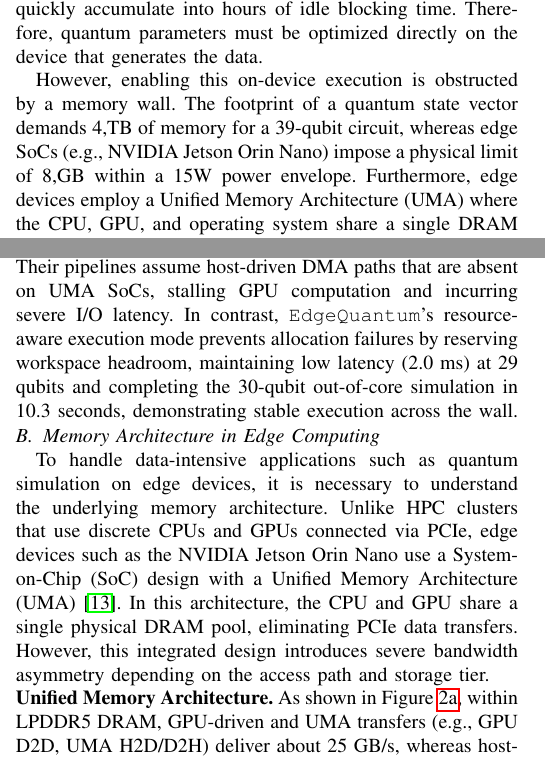
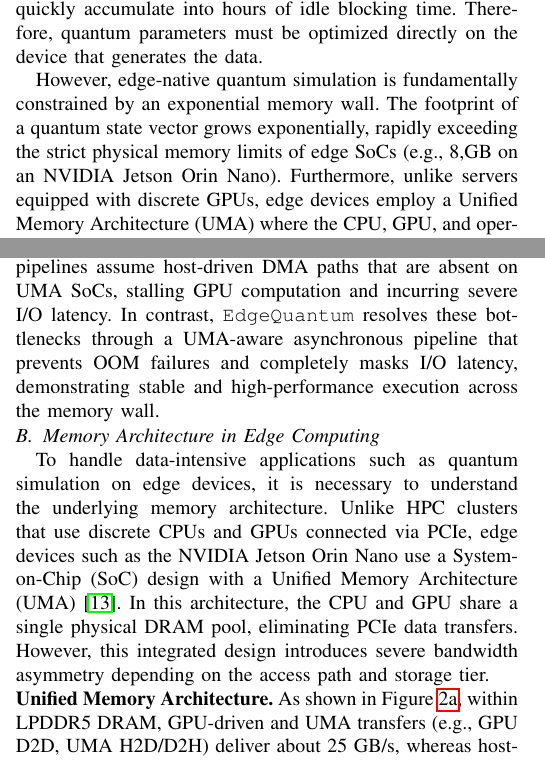
Before and after one commit to changjongkim/edgeqsim, a LaTeX paper (main.tex, which reads 1_Introduction.tex, 2_Background.tex): two parts of the columns of pages 1 and 2 of 9, joined at a grey line, cut so that both start at the same text. Compiled offline with pdfLaTeX; a missing font is replaced by an installed copy or a similar font; a LaTeX package or settings file that is missing is left out.

Commit message:
ㅁㄴㅇㅁㄴㅇ

```diff
--- a/1_Introduction.tex
+++ b/1_Introduction.tex
@@ -7,8 +7,7 @@ Quantum computing offers a computational model distinct from classical computing
 While full state vector simulation guarantees exact results, its exponential memory footprint forces existing frameworks to rely on state-of-the-art infrastructures, including HPC and cloud systems equipped with terabytes of memory and high-performance GPU clusters. However, as quantum applications transition to real-world deployments (e.g., decentralized quantum sensor networks, privacy-sensitive medical IoT, and autonomous robotics), relying on such centralized infrastructures becomes impractical for data-intensive edge workloads. First, regulated data (e.g., HIPAA-protected medical telemetry, GDPR-protected biometrics) is legally restricted from leaving the device. Second, field-deployed nodes operate beyond reliable network coverage. Third, relying on centralized high-end computing resources incurs prohibitive infrastructure costs across thousands of IoT devices. Finally, emerging applications such as hybrid quantum-classical machine learning and Variational Quantum Algorithms (VQAs) over IoT sensor streams require thousands of iterative circuit executions. Offloading this optimization process to the cloud incurs network round-trips on every iteration, where communication latencies quickly accumulate into hours of idle blocking time. Therefore, quantum parameters must be optimized directly on the device that generates the data.
 
 
-However, enabling this on-device execution is obstructed by a memory wall. The footprint of a quantum state vector demands 4,TB of memory for a 39-qubit circuit, whereas edge SoCs (e.g., NVIDIA Jetson Orin Nano) impose a physical limit of 8,GB within a 15W power envelope. Furthermore, edge devices employ a Unified Memory Architecture (UMA) where the CPU, GPU, and operating system share a single DRAM pool. Existing simulation frameworks are designed for discrete GPUs with dedicated VRAM. Directly applying them to this UMA environment exposes an architectural mismatch. When the state vector exhausts the shared memory pool, it starves essential system workspaces, resulting in execution bottlenecks and out-of-memory (OOM) failures.
-
+However, edge-native quantum simulation is fundamentally constrained by an exponential memory wall. The footprint of a quantum state vector grows exponentially, rapidly exceeding the strict physical memory limits of edge SoCs (e.g., 8,GB on an NVIDIA Jetson Orin Nano). Furthermore, unlike servers equipped with discrete GPUs, edge devices employ a Unified Memory Architecture (UMA) where the CPU, GPU, and operating system share a single DRAM pool. When a massive state vector exhausts this shared environment, it starves essential system workspaces, resulting in execution bottlenecks and out-of-memory (OOM) failures.
 
 
 %To overcome this memory barrier, existing approaches attempt to deploy high-performance frameworks (e.g., cuQuantum~\cite{bayraktar2023cuquantum}) using out-of-core memory management. However, applying these frameworks to edge environments exposes an architecture mismatch. In contrast to discrete GPUs, edge devices employ a Unified Memory Architecture (UMA) where the CPU and GPU share a constrained physical memory pool. When standard frameworks attempt to allocate large state vectors within this shared pool, they exhaust the available DRAM. Lacking edge-aware memory management, they fall back on operating system virtual memory (OS-native swapping) to spill data to external NVMe storage, which triggers I/O thrashing. Figure~\ref{intro_motivation_b} shows the impact of this mismatch on a Variational Quantum Eigensolver (VQE) workload. CPU-only execution (Cirq) avoids GPU memory exhaustion but is computationally expensive, requiring over 100 seconds (109,168ms) for a single 29-qubit iteration. Conversely, GPU-accelerated execution (cuQuantum) degrades as it triggers OS swapping near physical memory limits (96.6ms at 29 qubits), before crashing with an Out-of-Memory (OOM) error at 30 qubits due to GPU workspace overheads and CUDA allocator constraints. In contrast, \EdgeQuantum leverages a UMA-optimized architecture to bypass OS bottlenecks, maintaining millisecond-level latency (2.0~ms) at 29 qubits and completing the 30-qubit out-of-core simulation in 10.3 seconds.
--- a/2_Background.tex
+++ b/2_Background.tex
@@ -23,7 +23,7 @@ Quantum circuit simulation involves trade-offs between scalability and computati
 
 \noindent\textbf{Memory Wall. }GPU-accelerated full state vector simulation is fundamentally limited by memory capacity. Memory footprint grows exponentially with the number of qubits at a complexity of $\mathcal{O}(2^n)$. Since each complex amplitude requires 8 bytes in single precision, a 30-qubit circuit demands 8GB, exhausting the 8GB limit of edge devices such as the NVIDIA Jetson Orin Nano. Scaling further, a 34-qubit circuit requires 128GB, and a 39-qubit circuit demands 4TB, far exceeding edge memory capacities. As shown in Figure~\ref{intro_motivation_a}, this exponential growth defines the memory wall on edge devices, while server-grade discrete GPUs such as the NVIDIA A100 sustain in-memory execution up to 80GB of dedicated VRAM. The wall is further amplified by the unified memory architecture: the 8GB physical DRAM is shared by the OS, CPU, and GPU, leaving insufficient headroom for kernel workspaces and runtime allocations once the state vector approaches the limit.
 
-\noindent\textbf{Per-iteration VQE Latency. }As shown in Figure~\ref{intro_motivation_b}, this memory wall manifests as the qubit count grows on edge devices. CPU-only execution (Cirq) avoids GPU workspace overhead but pays orders-of-magnitude compute cost, requiring over 100 seconds (109,168 ms) for a single 29-qubit VQE iteration. GPU-accelerated execution (cuQuantum) fails to simulate 29 qubits, immediately crashing with an Out-of-Memory (OOM) error due to physical memory capacity constraints. To address this, out-of-core memory management is required. Existing frameworks~\cite{zhang2025bmqsim, wu2019full, li2021sv, park2022snuqs} employ data compression and tiered memory pipelines to mitigate memory limits. However, these approaches are optimized for server-grade GPUs with discrete PCIe topologies and abundant host resources. Adapting them to edge environments requires falling back to blocking I/O on external NVMe storage. Their pipelines assume host-driven DMA paths that are absent on UMA SoCs, stalling GPU computation and incurring severe I/O latency. In contrast, \EdgeQuantum's resource-aware execution mode prevents allocation failures by reserving workspace headroom, maintaining low latency (2.0 ms) at 29 qubits and completing the 30-qubit out-of-core simulation in 10.3 seconds, demonstrating stable execution across the wall.
+\noindent\textbf{Per-iteration VQE Latency. }As shown in Figure~\ref{intro_motivation_b}, this memory wall manifests as the qubit count grows on edge devices. CPU-only execution (Cirq) avoids GPU workspace overhead but pays orders-of-magnitude compute cost, requiring over 100 seconds (109,168 ms) for a single 29-qubit VQE iteration. GPU-accelerated execution (cuQuantum) fails to simulate 29 qubits, immediately crashing with an Out-of-Memory (OOM) error due to physical memory capacity constraints. To address this, out-of-core memory management is required. Existing frameworks~\cite{zhang2025bmqsim, wu2019full, li2021sv, park2022snuqs} employ data compression and tiered memory pipelines to mitigate memory limits. However, these approaches are optimized for server-grade GPUs with discrete PCIe topologies and abundant host resources. Adapting them to edge environments requires falling back to blocking I/O on external NVMe storage. Their pipelines assume host-driven DMA paths that are absent on UMA SoCs, stalling GPU computation and incurring severe I/O latency. In contrast, \EdgeQuantum resolves these bottlenecks through a UMA-aware asynchronous pipeline that prevents OOM failures and completely masks I/O latency, demonstrating stable and high-performance execution across the memory wall.
 
 
 
```
